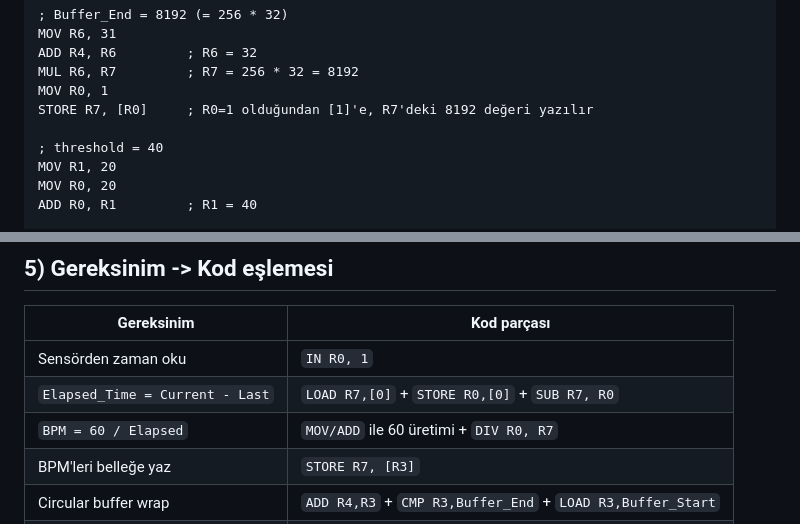
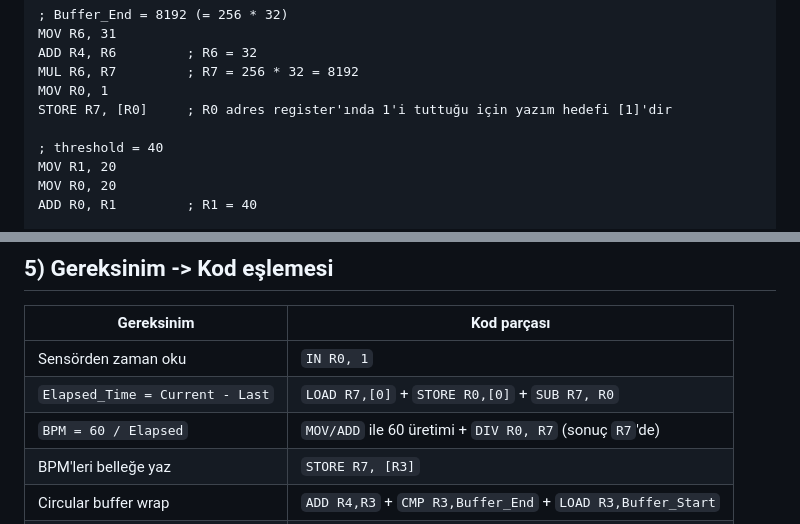
Before and after one commit to DieQuatre/DieQuatre.github.io, a Markdown page: docs/isucpu-project4-q1-rehber.md, 2 parts joined by grey strips. Rendered like a GitHub page.

Commit message:
docs: improve address-register and BPM mapping clarity
Agent-Logs-Url: https://github.com/DieQuatre/DieQuatre.github.io/sessions/8edced4a-636f-49a9-bb52-700892e8c153

Co-authored-by: DieQuatre <93218511+DieQuatre@users.noreply.github.com>

```diff
--- a/docs/isucpu-project4-q1-rehber.md
+++ b/docs/isucpu-project4-q1-rehber.md
@@ -86,7 +86,7 @@ MOV R6, 31
 ADD R4, R6         ; R6 = 32
 MUL R6, R7         ; R7 = 256 * 32 = 8192
 MOV R0, 1
-STORE R7, [R0]     ; R0=1 olduğundan [1]'e, R7'deki 8192 değeri yazılır
+STORE R7, [R0]     ; R0 adres register'ında 1'i tuttuğu için yazım hedefi [1]'dir
 
 ; threshold = 40
 MOV R1, 20
@@ -154,7 +154,7 @@ JMP MAIN
 |---|---|
 | Sensörden zaman oku | `IN R0, 1` |
 | `Elapsed_Time = Current - Last` | `LOAD R7,[0]` + `STORE R0,[0]` + `SUB R7, R0` |
-| `BPM = 60 / Elapsed` | `MOV/ADD` ile 60 üretimi + `DIV R0, R7` |
+| `BPM = 60 / Elapsed` | `MOV/ADD` ile 60 üretimi + `DIV R0, R7` (sonuç `R7`'de) |
 | BPM'leri belleğe yaz | `STORE R7, [R3]` |
 | Circular buffer wrap | `ADD R4,R3` + `CMP R3,Buffer_End` + `LOAD R3,Buffer_Start` |
 | Eşik kontrolü (`< 40`) | `CMP R7, R1` + `BLT LOW_HR` |
```
